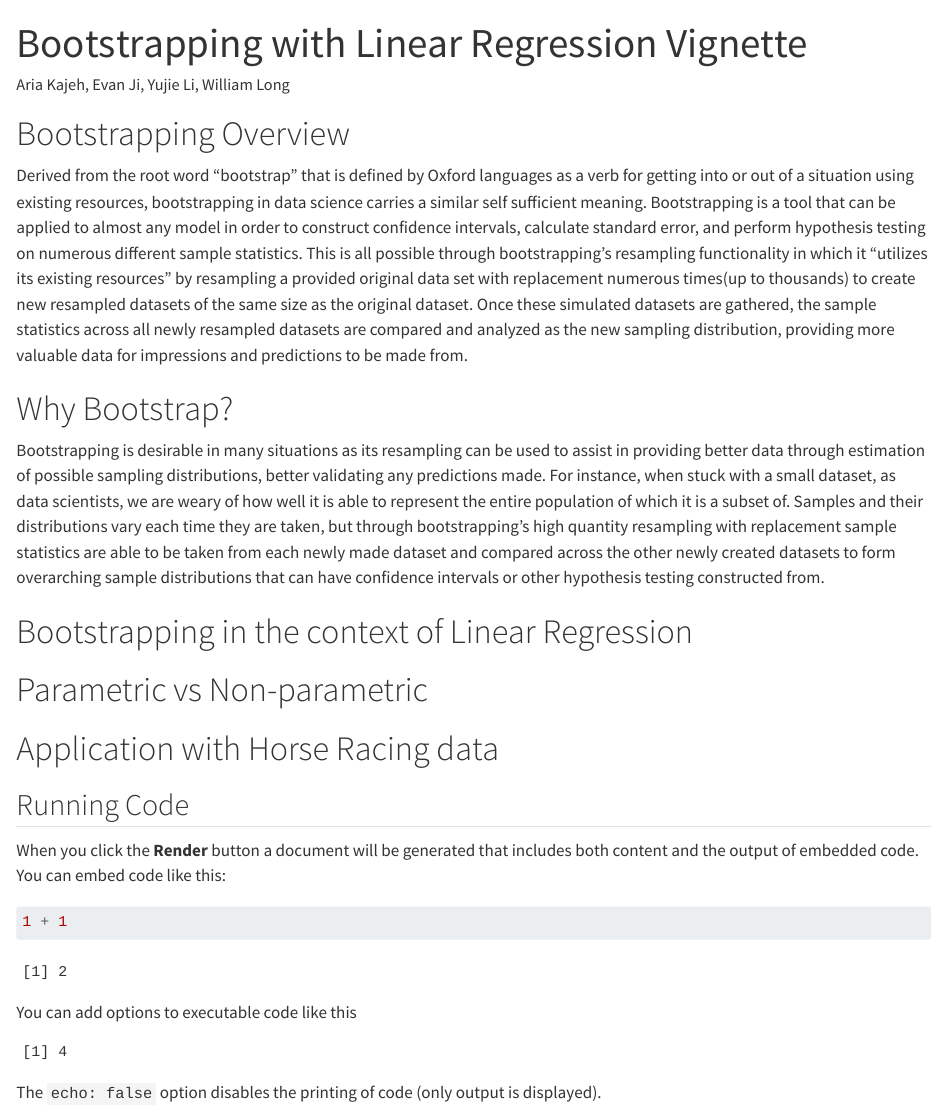
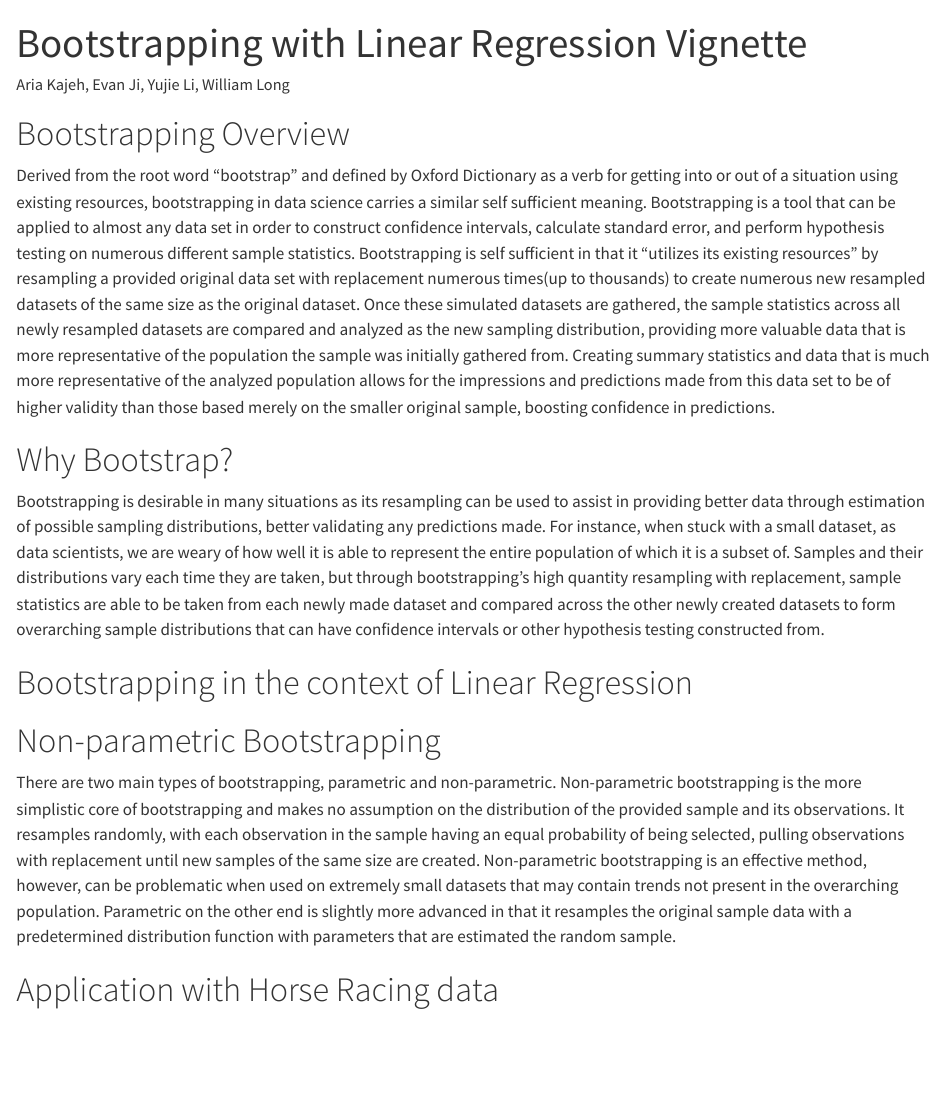
Before and after one commit to pstat197/vignette-bootstrapping, a Quarto document (results/BootStrapping-LinearRegression-Vignette.qmd): the page in a window 1100 px wide, from its top. Rendered offline with R 4.5, knitr and Pandoc in place of Quarto, with nearby package versions.

Commit message:
Additions to writeup
Bootstrap explanations and touchup to intro

````diff
--- a/results/BootStrapping-LinearRegression-Vignette.qmd
+++ b/results/BootStrapping-LinearRegression-Vignette.qmd
@@ -7,31 +7,16 @@ editor: visual
 
 # Bootstrapping Overview
 
-Derived from the root word "bootstrap" that is defined by Oxford languages as a verb for getting into or out of a situation using existing resources, bootstrapping in data science carries a similar self sufficient meaning. Bootstrapping is a tool that can be applied to almost any model in order to construct confidence intervals, calculate standard error, and perform hypothesis testing on numerous different sample statistics. This is all possible through bootstrapping's resampling functionality in which it "utilizes its existing resources" by resampling a provided original data set with replacement numerous times(up to thousands) to create new resampled datasets of the same size as the original dataset. Once these simulated datasets are gathered, the sample statistics across all newly resampled datasets are compared and analyzed as the new sampling distribution, providing more valuable data for impressions and predictions to be made from.
+Derived from the root word "bootstrap" and defined by Oxford Dictionary as a verb for getting into or out of a situation using existing resources, bootstrapping in data science carries a similar self sufficient meaning. Bootstrapping is a tool that can be applied to almost any data set in order to construct confidence intervals, calculate standard error, and perform hypothesis testing on numerous different sample statistics.
+Bootstrapping is self sufficient in that it "utilizes its existing resources" by resampling a provided original data set with replacement numerous times(up to thousands) to create numerous new resampled datasets of the same size as the original dataset. Once these simulated datasets are gathered, the sample statistics across all newly resampled datasets are compared and analyzed as the new sampling distribution, providing more valuable data that is more representative of the population the sample was initially gathered from. Creating summary statistics and data that is much more representative of the analyzed population allows for the impressions and predictions made from this data set to be of higher validity than those based merely on the smaller original sample, boosting confidence in predictions.
 
 # Why Bootstrap?
-
-Bootstrapping is desirable in many situations as its resampling can be used to assist in providing better data through estimation of possible sampling distributions, better validating any predictions made. For instance, when stuck with a small dataset, as data scientists, we are weary of how well it is able to represent the entire population of which it is a subset of. Samples and their distributions vary each time they are taken, but through bootstrapping's high quantity resampling with replacement sample statistics are able to be taken from each newly made dataset and compared across the other newly created datasets to form overarching sample distributions that can have confidence intervals or other hypothesis testing constructed from.
+Bootstrapping is desirable in many situations as its resampling can be used to assist in providing better data through estimation of possible sampling distributions, better validating any predictions made. For instance, when stuck with a small dataset, as data scientists, we are weary of how well it is able to represent the entire population of which it is a subset of. Samples and their distributions vary each time they are taken, but through bootstrapping's high quantity resampling with replacement, sample statistics are able to be taken from each newly made dataset and compared across the other newly created datasets to form overarching sample distributions that can have confidence intervals or other hypothesis testing constructed from.
 
 # Bootstrapping in the context of Linear Regression
 
-# Parametric vs Non-parametric
+# Non-parametric Bootstrapping
+There are two main types of bootstrapping, parametric and non-parametric. Non-parametric
+bootstrapping is the more simplistic core of bootstrapping and makes no assumption on the distribution of the provided sample and its observations. It resamples randomly, with each observation in the sample having an equal probability of being selected, pulling observations with replacement until new samples of the same size are created. Non-parametric bootstrapping is an effective method, however, can be problematic when used on extremely small datasets that may contain trends not present in the overarching population. Parametric on the other end is slightly more advanced in that it resamples the original sample data with a predetermined distribution function with parameters that are estimated the random sample.
 
 # Application with Horse Racing data
-
-## Running Code
-
-When you click the **Render** button a document will be generated that includes both content and the output of embedded code. You can embed code like this:
-
-```{r}
-1 + 1
-```
-
-You can add options to executable code like this
-
-```{r}
-#| echo: false
-2 * 2
-```
-
-The `echo: false` option disables the printing of code (only output is displayed).
````
